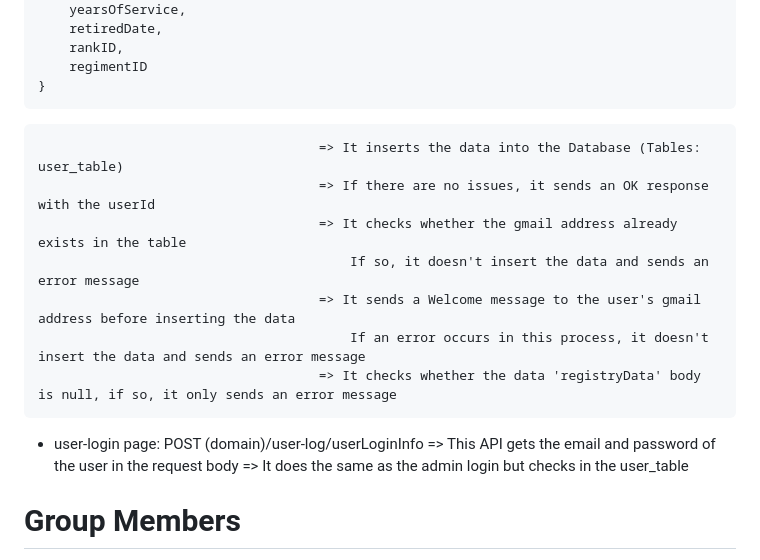
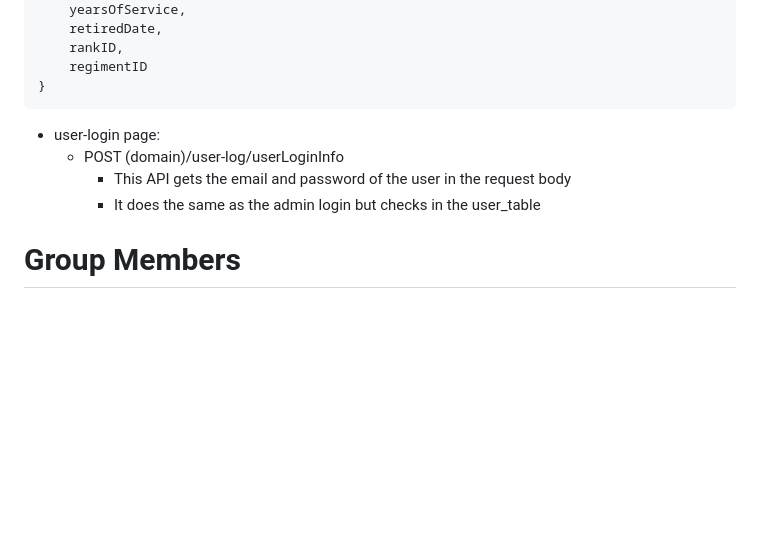
Before and after one commit to BDGKK/Military_Webapp, a Markdown page: README.md, the part around one of its changes. Rendered like a GitHub page; blank space fills up the shorter version.

````diff
--- a/README.md
+++ b/README.md
@@ -139,17 +154,11 @@ POST (domain)/registration/registryData	=> This API gets the 'registryData' in t
     regimentID
 }
 ```
-					                    => It inserts the data into the Database (Tables: user_table)
-					                    => If there are no issues, it sends an OK response with the userId
-					                    => It checks whether the gmail address already exists in the table
-					                    	If so, it doesn't insert the data and sends an error message
-					                    => It sends a Welcome message to the user's gmail address before inserting the data
-					                    	If an error occurs in this process, it doesn't insert the data and sends an error message
-					                    => It checks whether the data 'registryData' body is null, if so, it only sends an error message
 
 - user-login page:
-POST (domain)/user-log/userLoginInfo	=> This API gets the email and password of the user in the request body
-					                    => It does the same as the admin login but checks in the user_table
+    - POST (domain)/user-log/userLoginInfo
+        - This API gets the email and password of the user in the request body
+		- It does the same as the admin login but checks in the user_table
 
 # Group Members
 - Gayantha Kavindu  (Project Manager & Security Consultant)
````
Also changed, not shown: other parts of README.md (+39 -24 lines).
